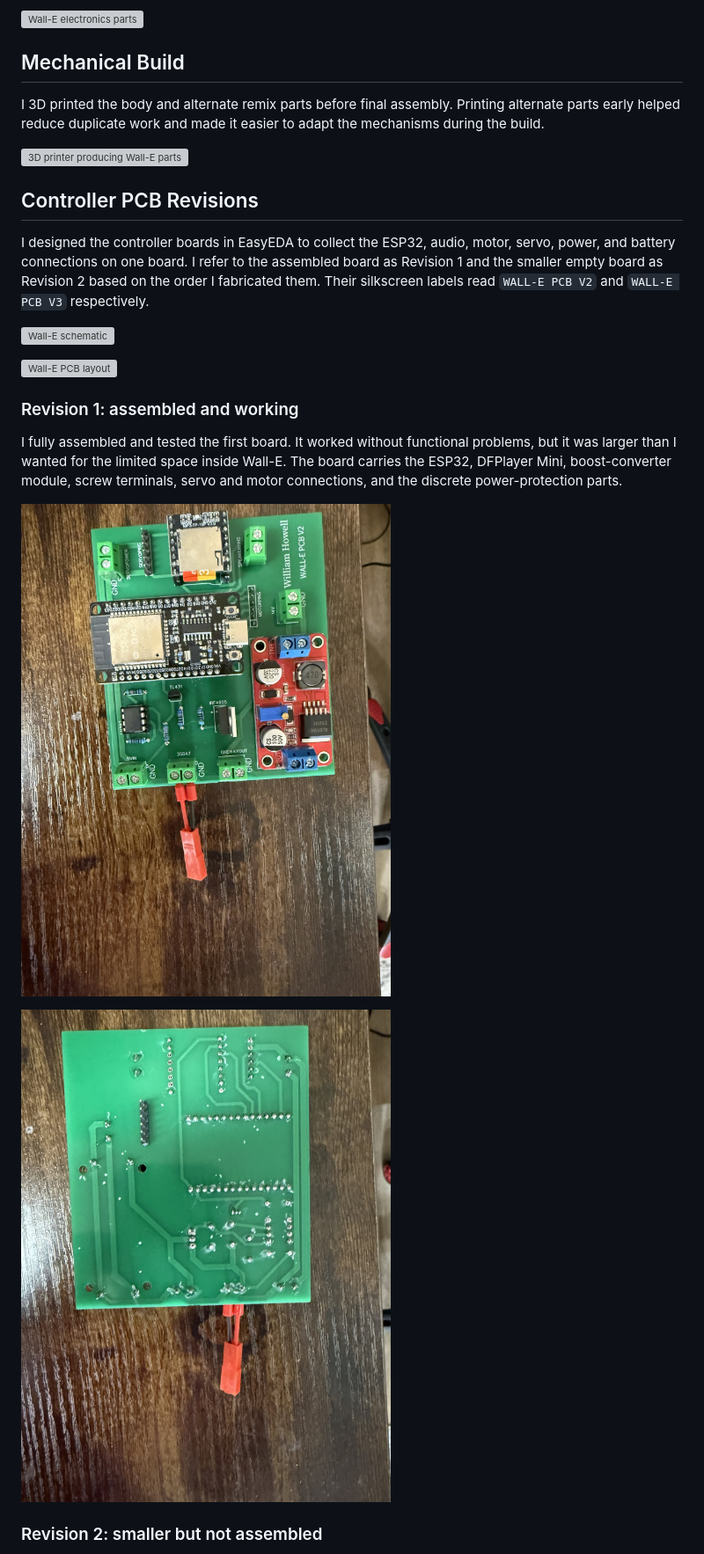
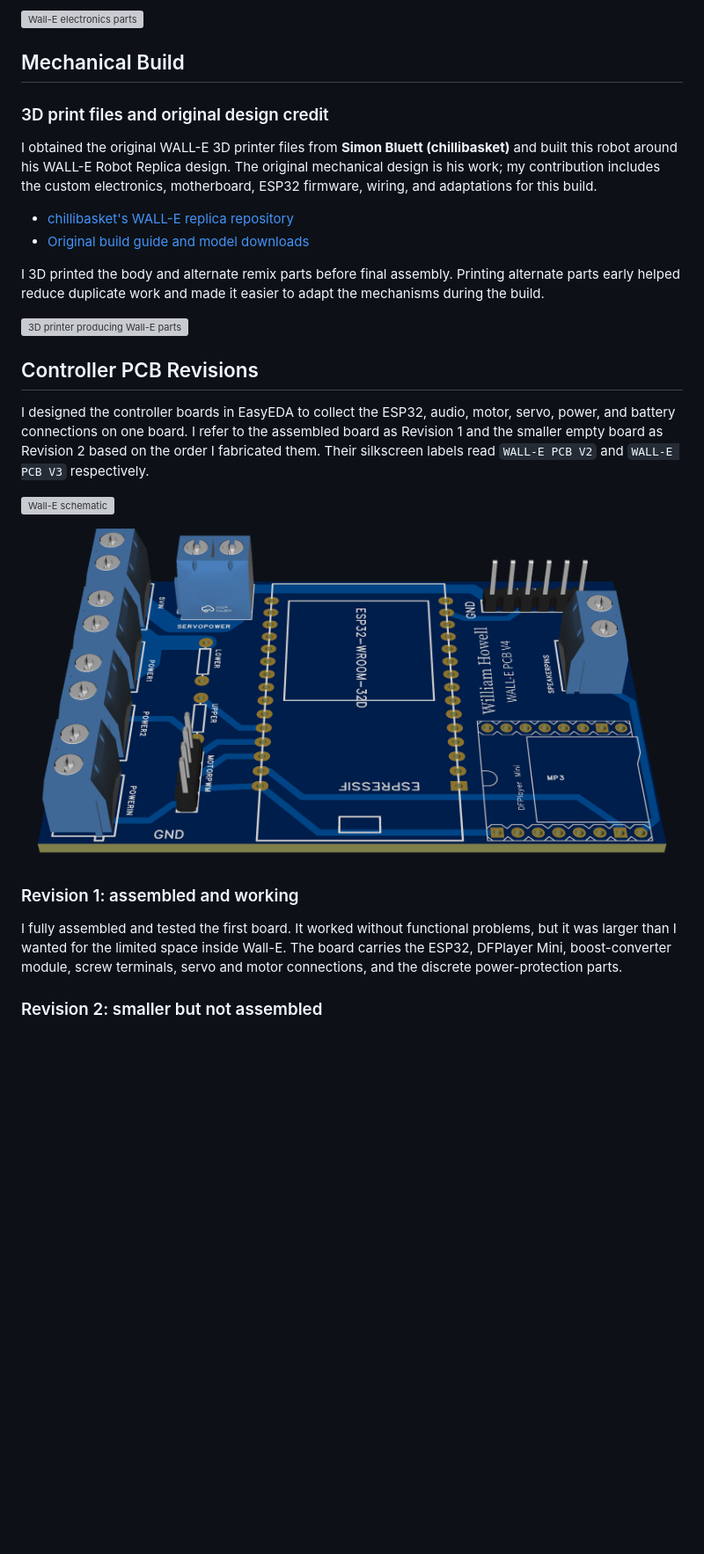
Before and after one commit to carter-howell/wall-e-robot, a Markdown page: README.md, the part around one of its changes. Shown at 88% size. Drawn GitHub-style; pictures changed too: media/wall-e-drop-in-v4-pcb-3d.png (added); blank space fills up the shorter version; grey boxes are pictures that could not be loaded.

Commit message:
Restore V4 motherboard render and credit chillibasket

```diff
--- a/README.md
+++ b/README.md
@@ -29,6 +29,13 @@ My documented build includes an ESP32-32S module, PCA9685 servo controller, L298
 
 ## Mechanical Build
 
+### 3D print files and original design credit
+
+I obtained the original WALL-E 3D printer files from **Simon Bluett (chillibasket)** and built this robot around his WALL-E Robot Replica design. The original mechanical design is his work; my contribution includes the custom electronics, motherboard, ESP32 firmware, wiring, and adaptations for this build.
+
+- [chillibasket's WALL-E replica repository](https://github.com/chillibasket/walle-replica)
+- [Original build guide and model downloads](https://wired.chillibasket.com/3d-printed-wall-e/)
+
 I 3D printed the body and alternate remix parts before final assembly. Printing alternate parts early helped reduce duplicate work and made it easier to adapt the mechanisms during the build.
 
 ![3D printer producing Wall-E parts](media/3DPrinter.avif)
@@ -39,15 +46,12 @@ I designed the controller boards in EasyEDA to collect the ESP32, audio, motor,
 
 ![Wall-E schematic](media/Schematic.avif)
 
-![Wall-E PCB layout](media/PCB.avif)
+![WALL-E Drop In V4 motherboard — EasyEDA 3D render](media/wall-e-drop-in-v4-pcb-3d.png)
 
 ### Revision 1: assembled and working
 
 I fully assembled and tested the first board. It worked without functional problems, but it was larger than I wanted for the limited space inside Wall-E. The board carries the ESP32, DFPlayer Mini, boost-converter module, screw terminals, servo and motor connections, and the discrete power-protection parts.
 
-![Assembled first controller PCB](media/controller-pcb-rev1-component-side.jpg)
-
-![Solder side of the assembled first controller PCB](media/controller-pcb-rev1-solder-side.jpg)
 
 ### Revision 2: smaller but not assembled
 
```
Also changed, not shown: other parts of README.md (+0 -3 lines).
